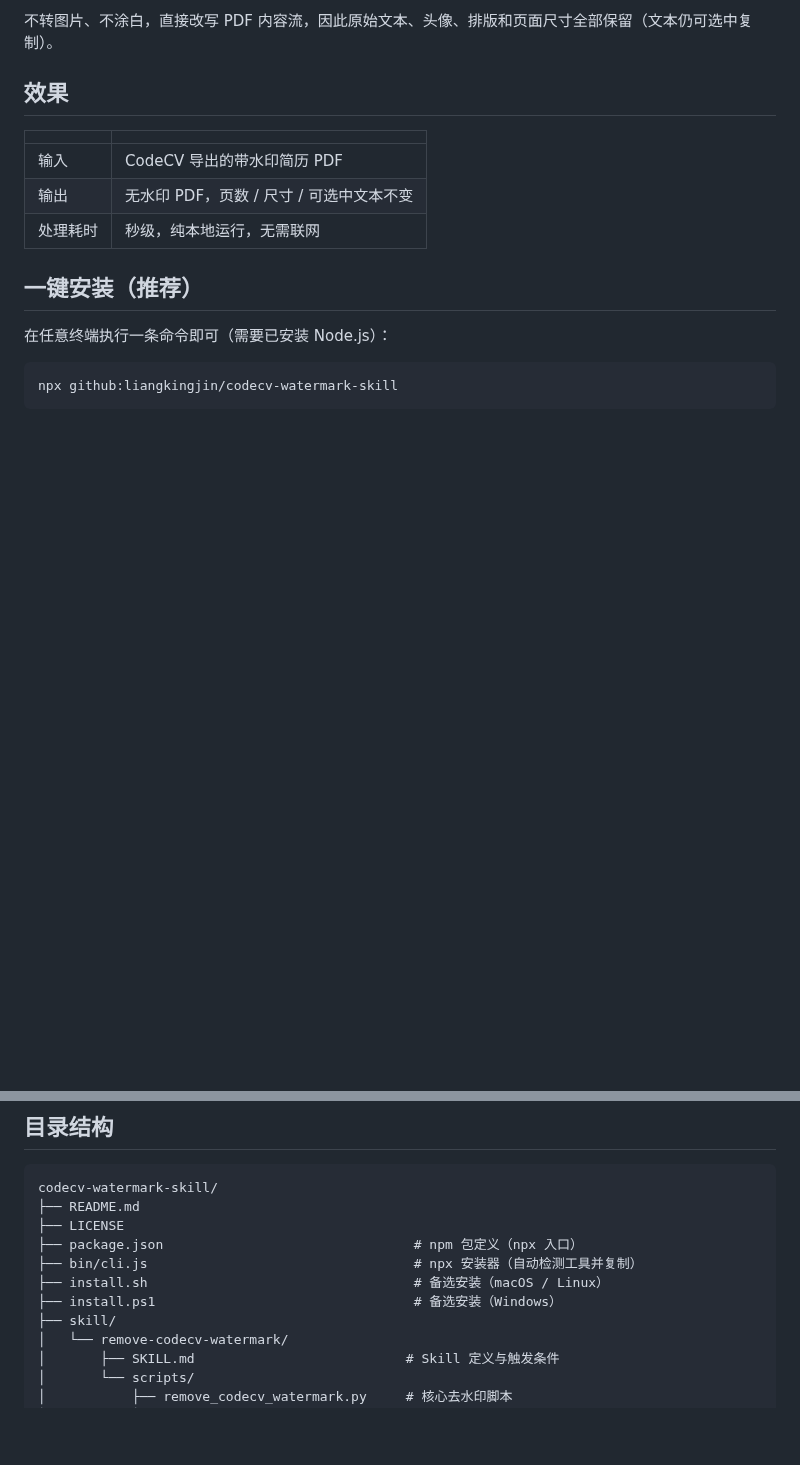
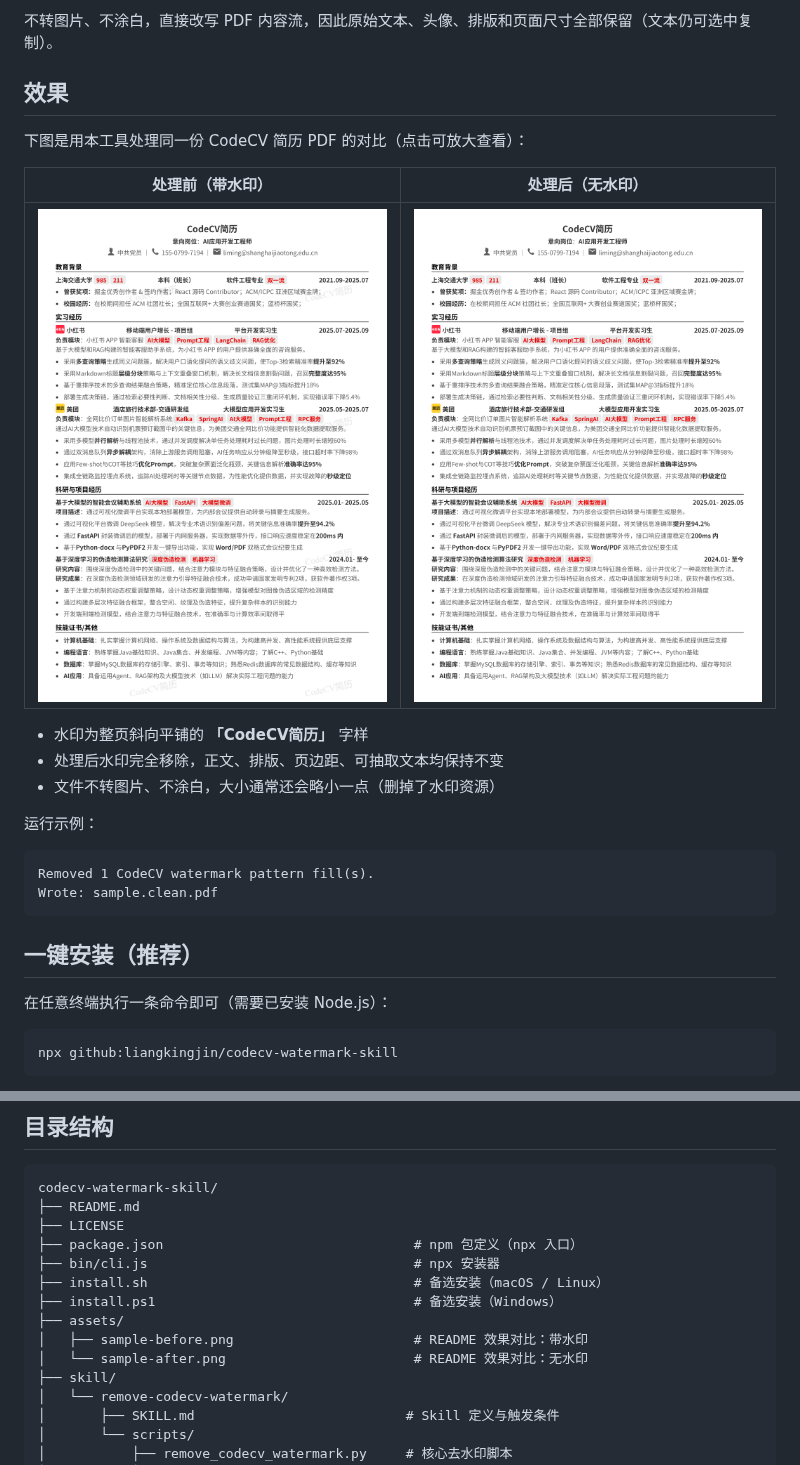
Before and after one commit to liangkingjin/codecv-watermark-skill, a Markdown page: README.md, 2 parts joined by grey strips. Drawn GitHub-style; pictures changed too: assets/sample-after.png (added), assets/sample-before.png (added); blank space fills up the shorter version.

Commit message:
docs: 在 README 增加去水印前后效果对比图
- 使用用户提供的 CodeCV 简历样例生成 before/after PNG
- assets/sample-before.png：可见整页斜向 CodeCV简历 平铺水印
- assets/sample-after.png：水印已移除，正文与排版保持不变
- package.json files 加入 assets/，确保 npx 包中也能看到对比图

````diff
--- a/README.md
+++ b/README.md
@@ -6,12 +6,22 @@
 
 ## 效果
 
-| | |
+下图是用本工具处理同一份 CodeCV 简历 PDF 的对比（点击可放大查看）：
+
+| 处理前（带水印） | 处理后（无水印） |
 |---|---|
-| 输入 | CodeCV 导出的带水印简历 PDF |
-| 输出 | 无水印 PDF，页数 / 尺寸 / 可选中文本不变 |
-| 处理耗时 | 秒级，纯本地运行，无需联网 |
+| ![带水印](assets/sample-before.png) | ![无水印](assets/sample-after.png) |
 
+- 水印为整页斜向平铺的 **「CodeCV简历」** 字样
+- 处理后水印完全移除，正文、排版、页边距、可抽取文本均保持不变
+- 文件不转图片、不涂白，大小通常还会略小一点（删掉了水印资源）
+
+运行示例：
+
+```text
+Removed 1 CodeCV watermark pattern fill(s).
+Wrote: sample.clean.pdf
+```
 ## 一键安装（推荐）
 
 在任意终端执行一条命令即可（需要已安装 Node.js）：
@@ -130,9 +140,12 @@ codecv-watermark-skill/
 ├── README.md
 ├── LICENSE
 ├── package.json                                # npm 包定义（npx 入口）
-├── bin/cli.js                                  # npx 安装器（自动检测工具并复制）
+├── bin/cli.js                                  # npx 安装器
 ├── install.sh                                  # 备选安装（macOS / Linux）
 ├── install.ps1                                 # 备选安装（Windows）
+├── assets/
+│   ├── sample-before.png                       # README 效果对比：带水印
+│   └── sample-after.png                        # README 效果对比：无水印
 ├── skill/
 │   └── remove-codecv-watermark/
 │       ├── SKILL.md                           # Skill 定义与触发条件
````
Also changed, not shown: 2 other files.
